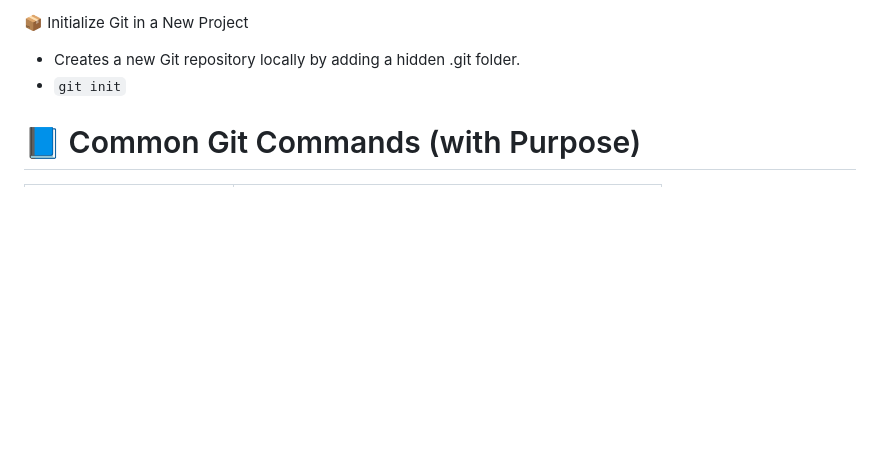
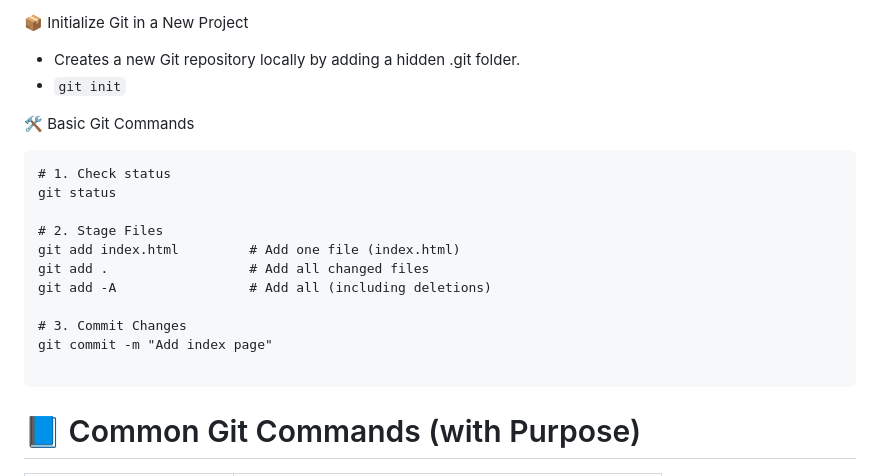
Before and after one commit to Anil-Kushwaha-2002/Git-and-GitHub, a Markdown page: README.md, the part around the change. Drawn GitHub-style; blank space fills up the shorter version.

````diff
--- a/README.md
+++ b/README.md
@@ -46,8 +46,20 @@ git config --global user.[ _ _ _ ]
 - Creates a new Git repository locally by adding a hidden .git folder.
 - `git init`
 
+🛠️ Basic Git Commands
+```
+# 1. Check status
+git status
 
+# 2. Stage Files
+git add index.html         # Add one file (index.html)
+git add .                  # Add all changed files
+git add -A                 # Add all (including deletions)
 
+# 3. Commit Changes
+git commit -m "Add index page"
+
+```
 # 📘 Common Git Commands (with Purpose)
 | Task                     | Command                                                |
 | ------------------------ | ------------------------------------------------------ |
````
